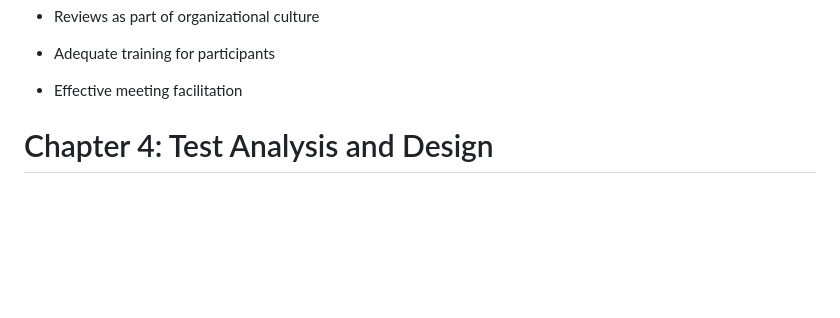
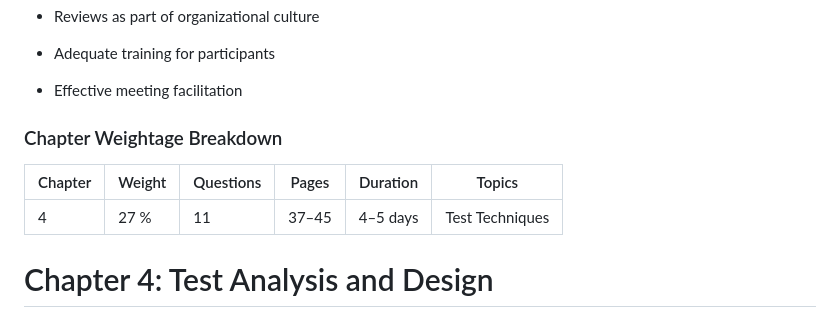
Before and after one commit to Mitesh411/ISTQB-CTFL-4.0-EXAM-PREP, a Markdown page: Chapter-wise-Summary.md, the part around the change. GitHub-like rendering; blank space fills up the shorter version.

```diff
--- a/Chapter-wise-Summary.md
+++ b/Chapter-wise-Summary.md
@@ -450,6 +450,14 @@ Static testing involves evaluating software work products without executing the
 
 - Effective meeting facilitation
 
+
+### Chapter Weightage Breakdown
+
+
+| Chapter | Weight | Questions | Pages | Duration | Topics |
+| ------ | ------ | ------ | ------ | ------ | ------ |
+| 4 | 27 % | 11 | 37–45 | 4–5 days | Test Techniques |
+
 # Chapter 4: Test Analysis and Design
 
 **4.1 Test Techniques Overview**
```
